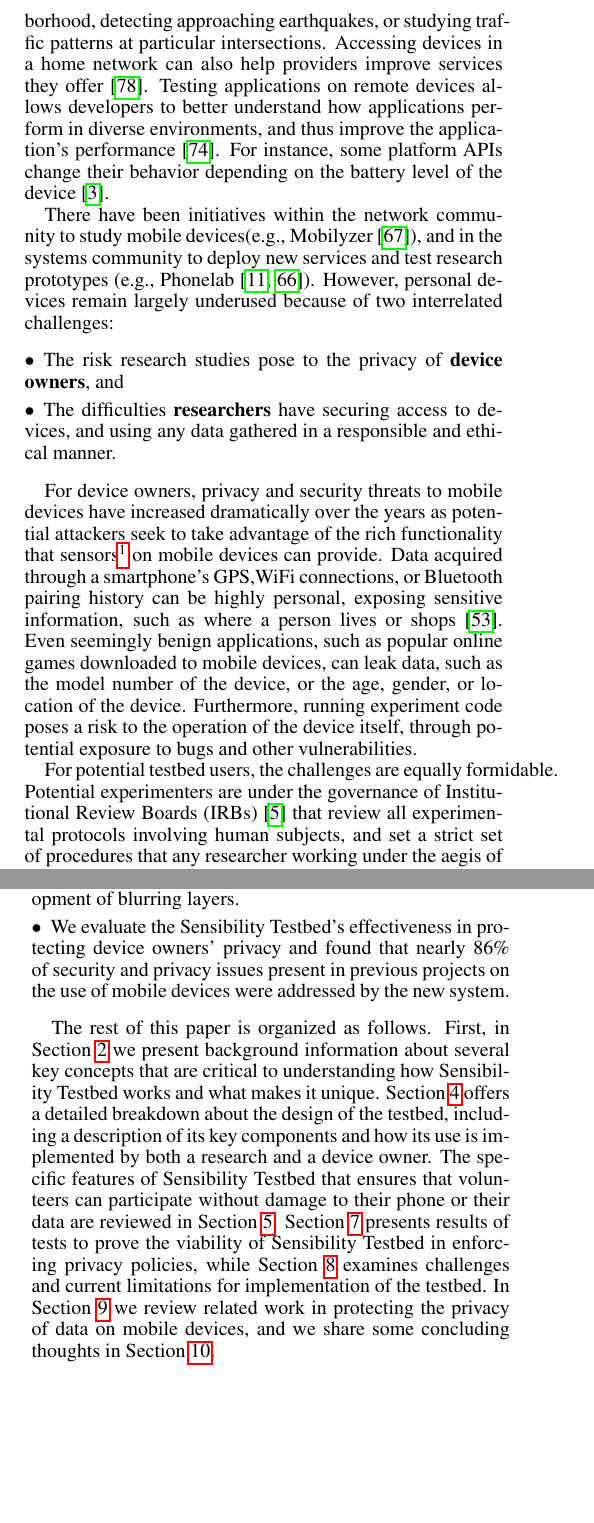
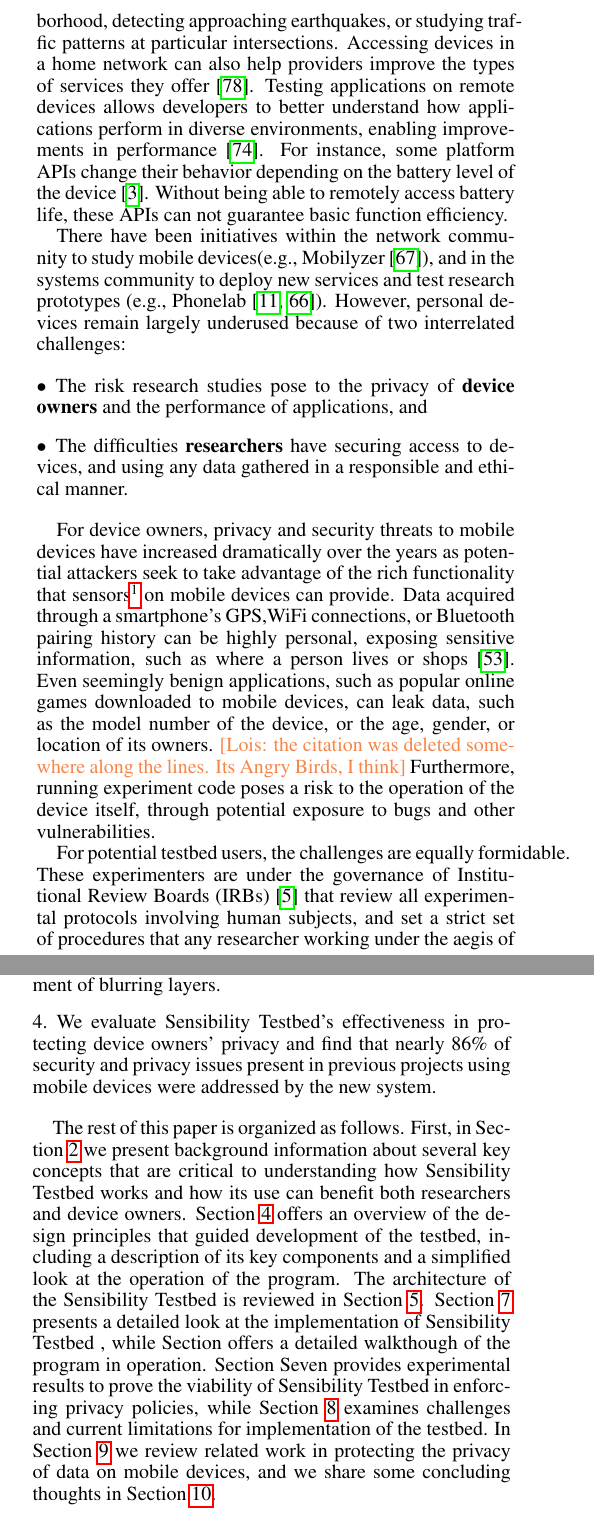
Before and after one commit to yyzhuang/mobisys16-sensibility, a LaTeX paper (mobisys.tex, which reads intro.tex): two parts of the columns of pages 1 and 2 of 15, joined at a grey line, cut so that both start at the same text, the shorter picture padded with empty space. Compiled offline with pdfLaTeX.

Commit message:
revised intro
I hope I did this right…I fixed the descriptions in the last paragraph
and did some small changes. One thing in the last paragraph. I updated
the content but didn’t know how to change the embedded number

```diff
--- a/intro.tex
+++ b/intro.tex
@@ -19,13 +19,13 @@ accelerometers, cameras, and microphones, they can generate valuable
 data for such studies as determining noise levels within an urban
 neighborhood, detecting approaching earthquakes, or studying traffic
 patterns at particular intersections. Accessing devices in a home
-network can also help providers improve services they
+network can also help providers improve the types of services they
 offer~\cite{sundaresan2011broadband}. Testing applications on remote
 devices allows developers to better understand how applications
-perform in diverse environments, and thus improve the application's
+perform in diverse environments, enabling improvements in
 performance~\cite{ravindranath2012appinsight}. For instance,
 some platform APIs change their behavior depending
-on the battery level of the device~\cite{battery}.
+on the battery level of the device~\cite{battery}. Without being able to remotely access battery life, these APIs can not guarantee basic function efficiency.
 %Even being able to
 %remotely assess how much life is left in the battery of a device can
 %help platform APIs deliver better service to its
@@ -39,9 +39,8 @@ Phonelab~\cite{phonelab, nandugudi2013phonelab}). However, personal devices
 remain largely underused because of two interrelated challenges:
 
 \begin{itemize}
-\setlength\itemsep{0em}
 \item The risk research studies pose to the privacy of \textbf{device
-owners}, and
+owners} and the performance of applications, and
 
 \item The difficulties \textbf{researchers} have
 securing access to devices, and using any data gathered in a
@@ -61,18 +60,18 @@ exposing sensitive information, such as where a person lives or
 shops~\cite{han2012accomplice}. Even seemingly benign applications,
 such as popular online games downloaded to mobile devices, can
 leak data, such as the model number of the device, or the age, gender,
-or location of the device. Furthermore, running experiment code poses
+or location of its owners. \lois{the citation was deleted somewhere along the lines. Its Angry Birds, I think} Furthermore, running experiment code poses
 a risk to the operation of the device itself, through potential exposure
 to bugs and other vulnerabilities.
 %It can also seriously interfere with battery life, if the device
 %is accessed too often.
 
 For potential testbed users, the challenges are equally formidable.
-Potential experimenters are under the governance of Institutional
+These experimenters are under the governance of Institutional
 Review Boards (IRBs)~\cite{irb} that
 review all experimental protocols involving human subjects,
 and set a strict set of procedures that any researcher working under
-the aegis of the institution is required to abide by. These includes
+the aegis of the institution is required to follow. These include
 careful control over the collection and storage of data to ensure the
 privacy of subjects is preserved. It falls on the researcher to enforce
 these policies, and the process must be repeated every time he or
@@ -97,9 +96,8 @@ and colleagues~\cite{hao2013isleep, wang2012no, wang2013sensing}. However,
 such controlled candidate selections fall short for a few reasons.
 First, it does not relieve the burden on the researchers to ensure the privacy of the
 device owner and to enforce IRB policies, since the present
-network testbeds do not yet have a systematic way to protect device
-owners' privacy. Further, there is limited protection for the security of device
-owners. Research has shown that device owners usually do not understand
+network testbeds do not yet have a systematic way to provide these protections. As a result, there is limited protection for the device
+owners. Research has shown that most people usually do not understand
 the basics of privacy, or the implication of granting device
 permissions~\cite{camp2015respecting}. Therefore, if the testbed does
 not safeguard the security of devices, no matter what
@@ -147,24 +145,18 @@ conducting experiments on Android devices that addresses many of the
 concerns above, including automatically obtaining and enforcing
 institution-mandated IRB policies.
 
-\item We describe the unique features of Sensibility Testbed, which includes
+\item We describe the unique features of Sensibility Testbed, which include
 controlled sensor access through the development of blurring layers.
 
-\item We evaluate the Sensibility Testbed's effectiveness in
-protecting device owners' privacy and found that nearly 86\% of
-security and privacy issues present in previous projects on the use of
+\item We evaluate Sensibility Testbed's effectiveness in
+protecting device owners' privacy and find that nearly 86\% of
+security and privacy issues present in previous projects using
 mobile devices were addressed by the new system.
-\end{itemize}
+\end{enumerate}
 
 The rest of this paper is organized as follows. First, in Section~\ref{sec-motivation} we
 present background information about several key concepts that are
-critical to understanding how Sensibility Testbed works and what makes
-it unique. Section~\ref{sec-design} offers a detailed breakdown about the design of
-the testbed, including a description of its key components and how its
-use is implemented by both a research and a device owner. The specific
-features of Sensibility Testbed that ensures that volunteers can
-participate without damage to their phone or their data are reviewed
-in Section~\ref{sec-policy}. Section~\ref{sec-eval} presents results of tests to prove the
+critical to understanding how Sensibility Testbed works and how its use can benefit both researchers and device owners. Section~\ref{sec-design} offers an overview of the design principles that guided  development of the testbed, including a description of its key components and a simplified look at the operation of the program. The architecture of the Sensibility Testbed is reviewed in Section~\ref{sec-policy}. Section~\ref{sec-eval} presents a detailed look at the implementation of Sensibility Testbed , while Section offers a detailed walkthough of the program in operation. Section Seven provides experimental results to prove the
 viability of Sensibility Testbed in enforcing privacy policies, while
 Section~\ref{sec-limitation} examines challenges and current limitations for
 implementation of the testbed. In Section~\ref{sec-related} we review related work
```
Also changed, not shown: mobisys.pdf (added), intro.tex (14 more changed lines), 4 other files.
